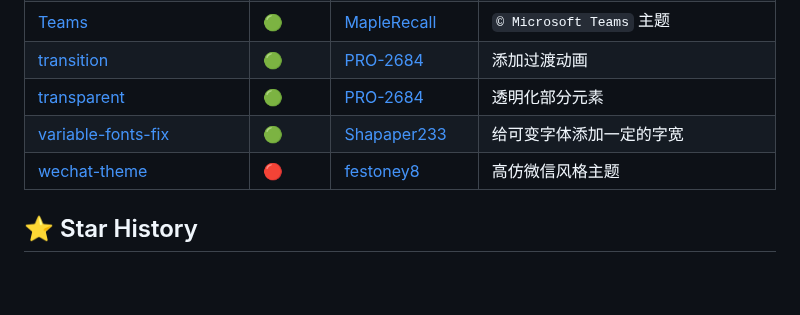
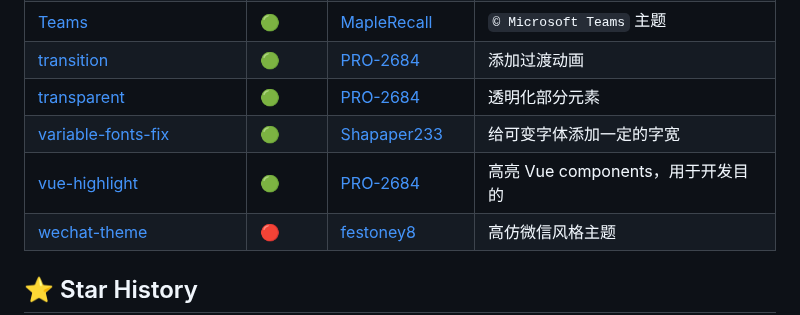
Before and after one commit to PRO-2684/transitio, a Markdown page: README.md, the part around the change. GitHub-like rendering; blank space fills up the shorter version.

Commit message:
Add `vue-highlight`

```diff
--- a/README.md
+++ b/README.md
@@ -105,6 +105,7 @@ plugins (所有的插件目录)
 | [transition](https://github.com/PRO-2684/Transitio-user-css/#transition) | 🟢 | [PRO-2684](https://github.com/PRO-2684) | 添加过渡动画 |
 | [transparent](https://github.com/PRO-2684/Transitio-user-css/#transparent) | 🟢 | [PRO-2684](https://github.com/PRO-2684) | 透明化部分元素 |
 | [variable-fonts-fix](https://github.com/PRO-2684/Transitio-user-css/#variable-fonts-fix) | 🟢 | [Shapaper233](https://github.com/Shapaper233) | 给可变字体添加一定的字宽 |
+| [vue-highlight](https://github.com/PRO-2684/Transitio-user-css/#vue-highlight) | 🟢 | [PRO-2684](https://github.com/PRO-2684) | 高亮 Vue components，用于开发目的 |
 | [wechat-theme](https://github.com/festoney8/LiteLoaderQQNT-Wechat-Theme/) | 🔴 | [festoney8](https://github.com/festoney8) | 高仿微信风格主题 |
 
 ## ⭐ Star History
```
